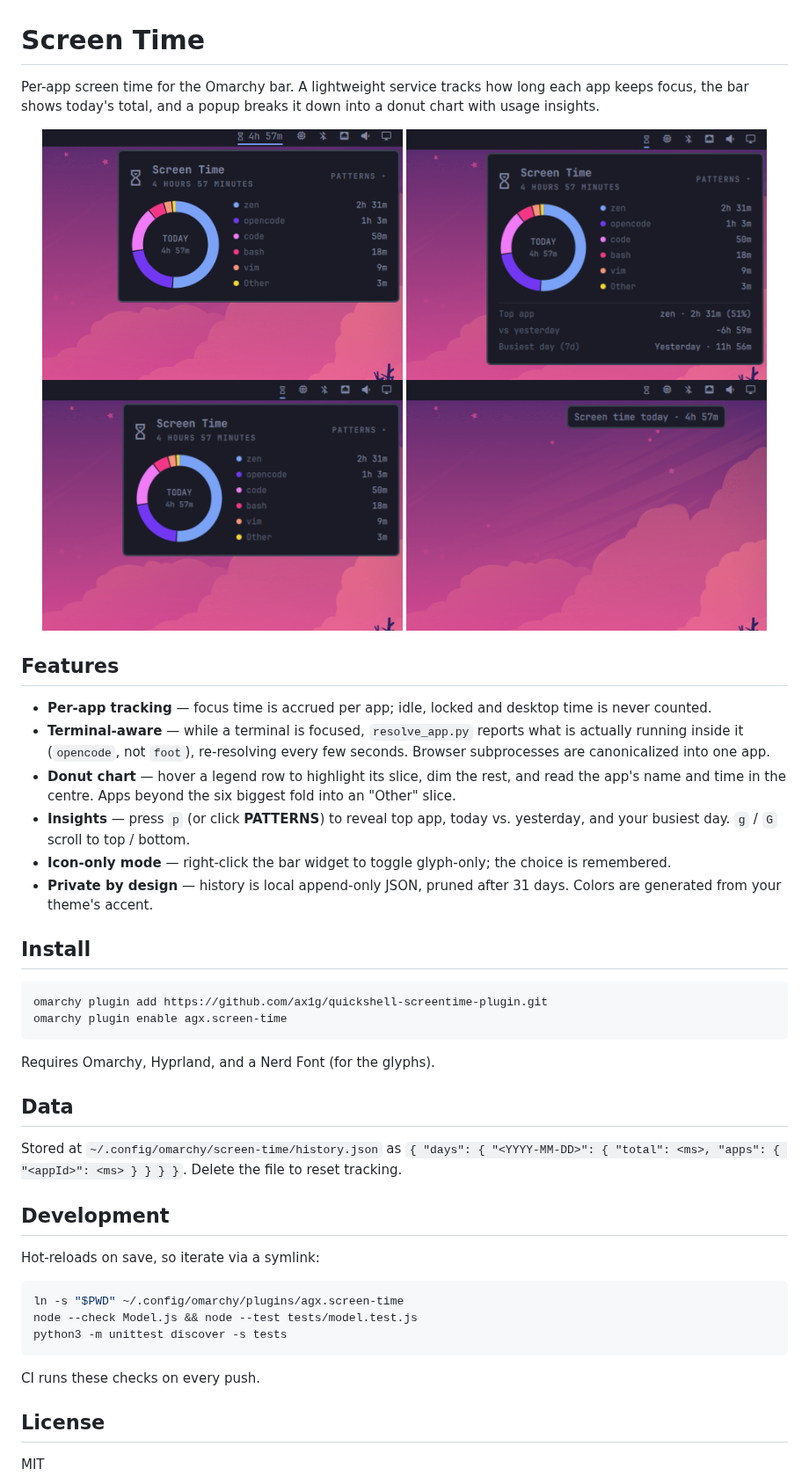
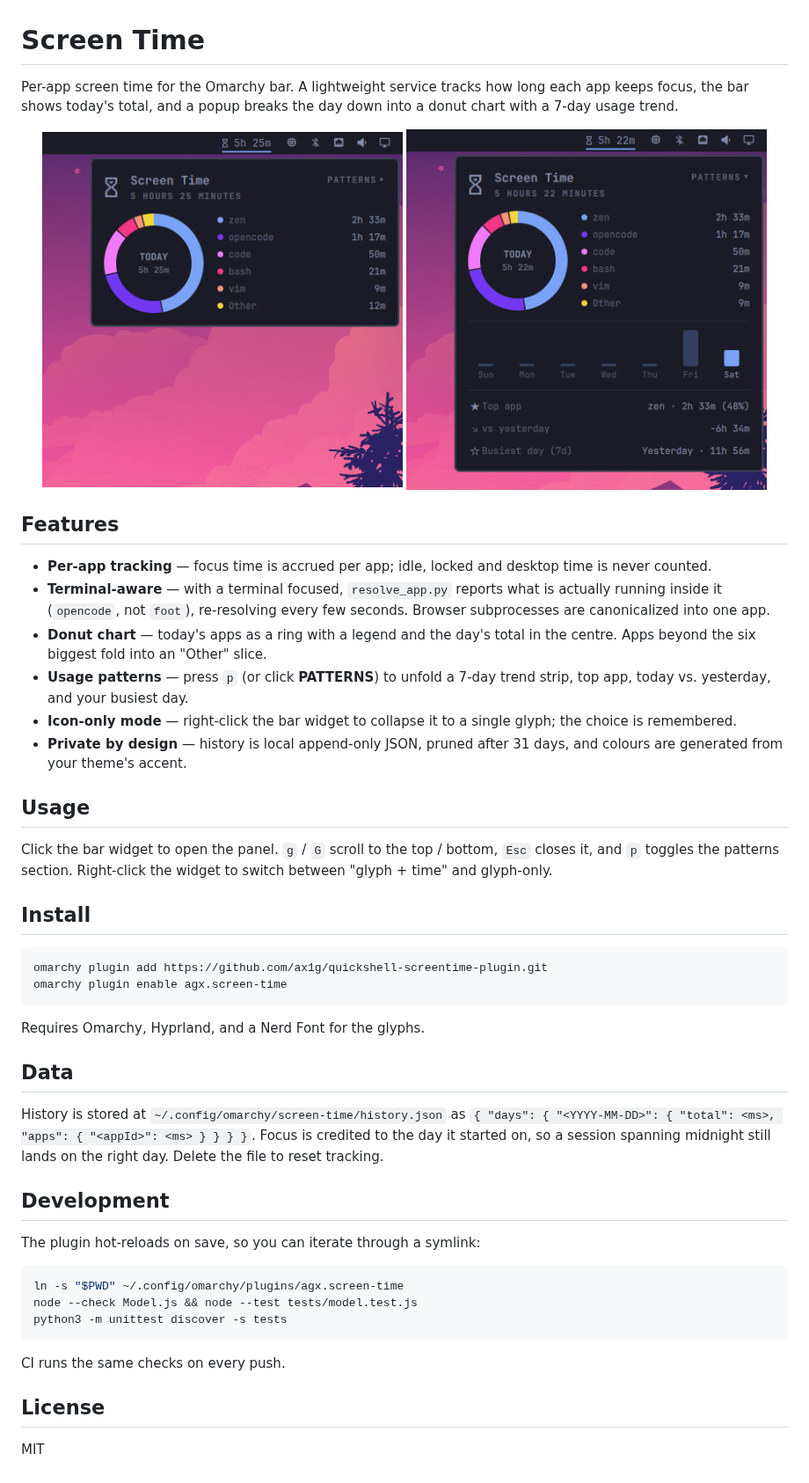
Before and after one commit to ax1g/quickshell-screentime-plugin, a Markdown page: README.md, the part around the change. Shown at 88% size. Drawn GitHub-style; pictures changed too: assets/bar.png (deleted), assets/hover.png (deleted), assets/panel.png.

Commit message:
Redesign patterns, drop donut hover, refresh screenshots and README
- Patterns now open with a 7-day trend strip and iconified insight rows
  (star, trend arrow, busiest day); weekday labels are consistent.
- Remove the buggy legend-hover highlight; the donut renders statically
  with the day's total in the centre.
- Replace screenshots with current panel/patterns captures and refine
  the README with a Usage section.

````diff
--- a/README.md
+++ b/README.md
@@ -1,32 +1,35 @@
 # Screen Time
 
 Per-app screen time for the Omarchy bar. A lightweight service tracks how long
-each app keeps focus, the bar shows today's total, and a popup breaks it down
-into a donut chart with usage insights.
+each app keeps focus, the bar shows today's total, and a popup breaks the day
+down into a donut chart with a 7-day usage trend.
 
 <p align="center">
   <img src="assets/panel.png" width="47%" alt="Screen Time panel: today's total, donut and legend"/>
   <img src="assets/patterns.png" width="47%" alt="Panel with the usage-patterns section expanded"/>
-  <img src="assets/hover.png" width="47%" alt="Donut slice highlighted on hover"/>
-  <img src="assets/bar.png" width="47%" alt="Bar widget showing today's total"/>
 </p>
 
 ## Features
 
 - **Per-app tracking** — focus time is accrued per app; idle, locked and
   desktop time is never counted.
-- **Terminal-aware** — while a terminal is focused, `resolve_app.py` reports
-  what is actually running inside it (`opencode`, not `foot`), re-resolving
-  every few seconds. Browser subprocesses are canonicalized into one app.
-- **Donut chart** — hover a legend row to highlight its slice, dim the rest,
-  and read the app's name and time in the centre. Apps beyond the six biggest
-  fold into an "Other" slice.
-- **Insights** — press `p` (or click **PATTERNS**) to reveal top app,
-  today vs. yesterday, and your busiest day. `g` / `G` scroll to top / bottom.
-- **Icon-only mode** — right-click the bar widget to toggle glyph-only; the
-  choice is remembered.
+- **Terminal-aware** — with a terminal focused, `resolve_app.py` reports what
+  is actually running inside it (`opencode`, not `foot`), re-resolving every
+  few seconds. Browser subprocesses are canonicalized into one app.
+- **Donut chart** — today's apps as a ring with a legend and the day's total
+  in the centre. Apps beyond the six biggest fold into an "Other" slice.
+- **Usage patterns** — press `p` (or click **PATTERNS**) to unfold a 7-day
+  trend strip, top app, today vs. yesterday, and your busiest day.
+- **Icon-only mode** — right-click the bar widget to collapse it to a single
+  glyph; the choice is remembered.
 - **Private by design** — history is local append-only JSON, pruned after
-  31 days. Colors are generated from your theme's accent.
+  31 days, and colours are generated from your theme's accent.
+
+## Usage
+
+Click the bar widget to open the panel. `g` / `G` scroll to the top / bottom,
+`Esc` closes it, and `p` toggles the patterns section. Right-click the widget
+to switch between "glyph + time" and glyph-only.
 
 ## Install
 
@@ -35,17 +38,18 @@ omarchy plugin add https://github.com/ax1g/quickshell-screentime-plugin.git
 omarchy plugin enable agx.screen-time
 ```
 
-Requires Omarchy, Hyprland, and a Nerd Font (for the glyphs).
+Requires Omarchy, Hyprland, and a Nerd Font for the glyphs.
 
 ## Data
 
-Stored at `~/.config/omarchy/screen-time/history.json` as
+History is stored at `~/.config/omarchy/screen-time/history.json` as
 `{ "days": { "<YYYY-MM-DD>": { "total": <ms>, "apps": { "<appId>": <ms> } } } }`.
-Delete the file to reset tracking.
+Focus is credited to the day it started on, so a session spanning midnight
+still lands on the right day. Delete the file to reset tracking.
 
 ## Development
 
-Hot-reloads on save, so iterate via a symlink:
+The plugin hot-reloads on save, so you can iterate through a symlink:
 
 ```bash
 ln -s "$PWD" ~/.config/omarchy/plugins/agx.screen-time
@@ -53,7 +57,7 @@ node --check Model.js && node --test tests/model.test.js
 python3 -m unittest discover -s tests
 ```
 
-CI runs these checks on every push.
+CI runs the same checks on every push.
 
 ## License
 
````
Also changed, not shown: 3 other files.
